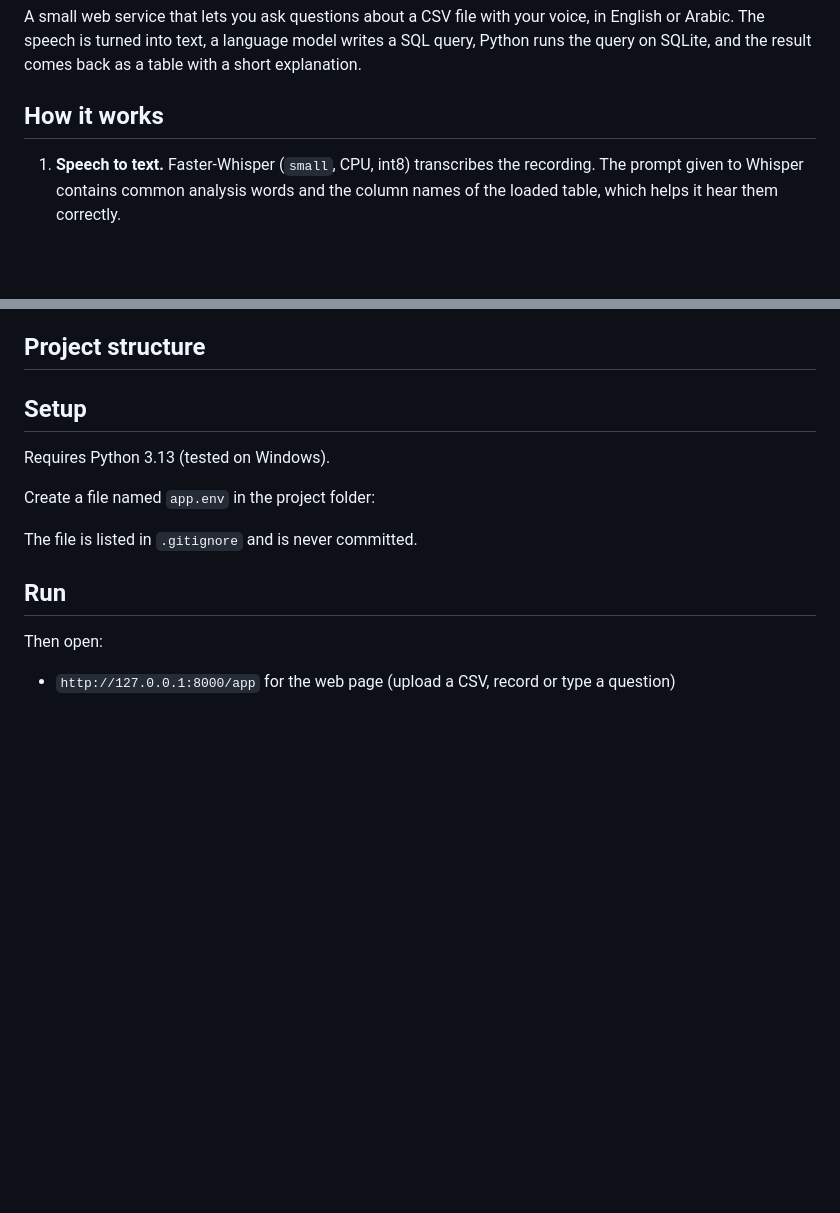
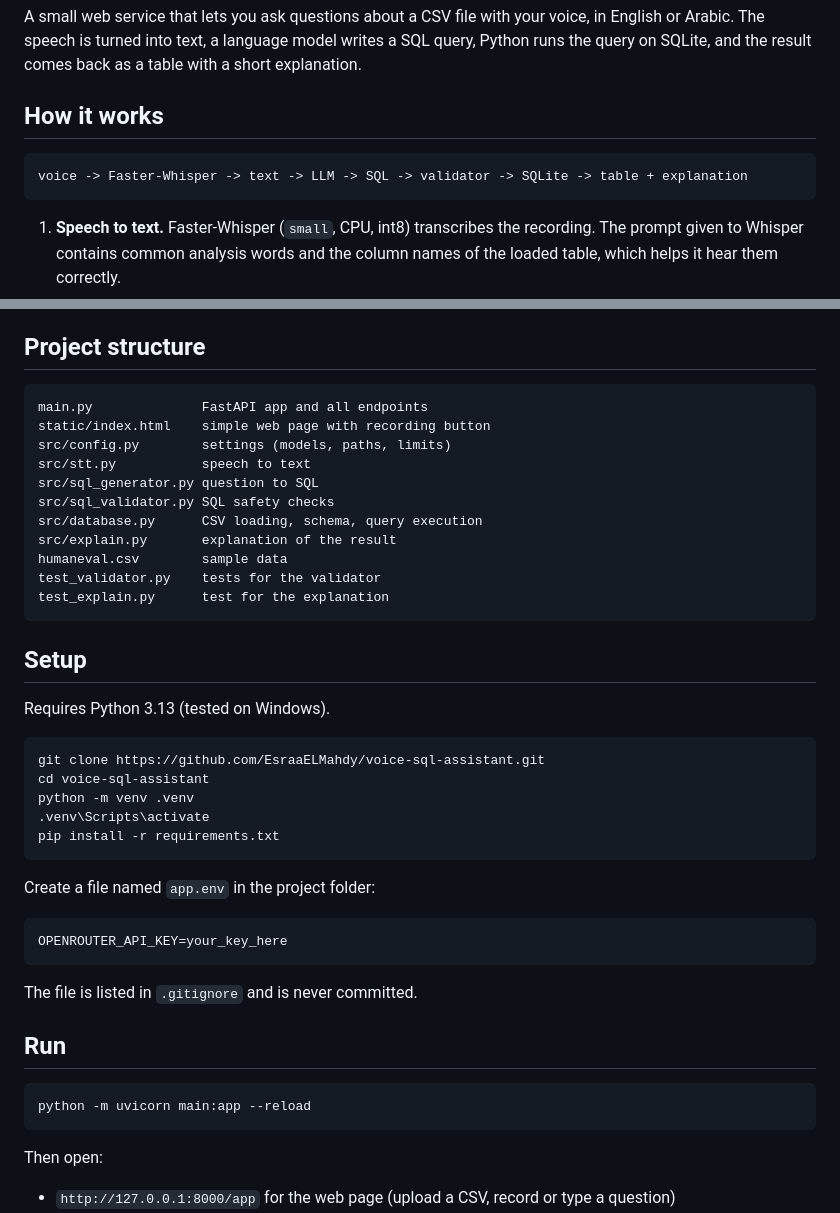
Before and after one commit to EsraaELMahdy/voice-sql-assistant, a Markdown page: README.md, 2 parts joined by grey strips. GitHub-like rendering; blank space fills up the shorter version.

Commit message:
Fix README code blocks

```diff
--- a/README.md
+++ b/README.md
@@ -3,6 +3,10 @@
 A small web service that lets you ask questions about a CSV file with your voice, in English or Arabic. The speech is turned into text, a language model writes a SQL query, Python runs the query on SQLite, and the result comes back as a table with a short explanation.
 
 ## How it works
+
+~~~
+voice -> Faster-Whisper -> text -> LLM -> SQL -> validator -> SQLite -> table + explanation
+~~~
 
 1. **Speech to text.** Faster-Whisper (`small`, CPU, int8) transcribes the recording. The prompt given to Whisper contains common analysis words and the column names of the loaded table, which helps it hear them correctly.
 2. **SQL generation.** The language model receives the question and the database schema only. It never sees the rows. The schema lists the table, the columns with their types, the possible values of short text columns, and three sample rows.
@@ -12,15 +16,45 @@ A small web service that lets you ask questions about a CSV file with your voice
 
 ## Project structure
 
+~~~
+main.py              FastAPI app and all endpoints
+static/index.html    simple web page with recording button
+src/config.py        settings (models, paths, limits)
+src/stt.py           speech to text
+src/sql_generator.py question to SQL
+src/sql_validator.py SQL safety checks
+src/database.py      CSV loading, schema, query execution
+src/explain.py       explanation of the result
+humaneval.csv        sample data
+test_validator.py    tests for the validator
+test_explain.py      test for the explanation
+~~~
+
 ## Setup
 
 Requires Python 3.13 (tested on Windows).
 
+~~~
+git clone https://github.com/EsraaELMahdy/voice-sql-assistant.git
+cd voice-sql-assistant
+python -m venv .venv
+.venv\Scripts\activate
+pip install -r requirements.txt
+~~~
+
 Create a file named `app.env` in the project folder:
+
+~~~
+OPENROUTER_API_KEY=your_key_here
+~~~
 
 The file is listed in `.gitignore` and is never committed.
 
 ## Run
+
+~~~
+python -m uvicorn main:app --reload
+~~~
 
 Then open:
 
```
